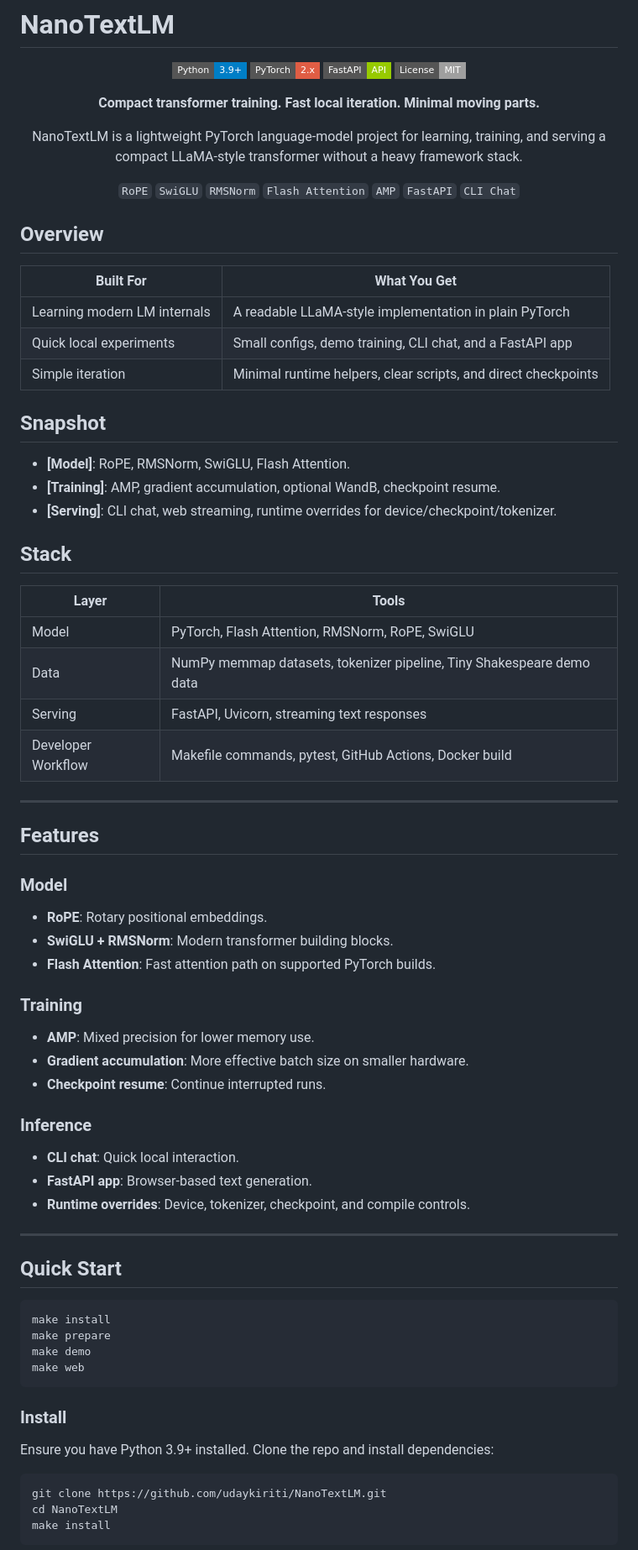
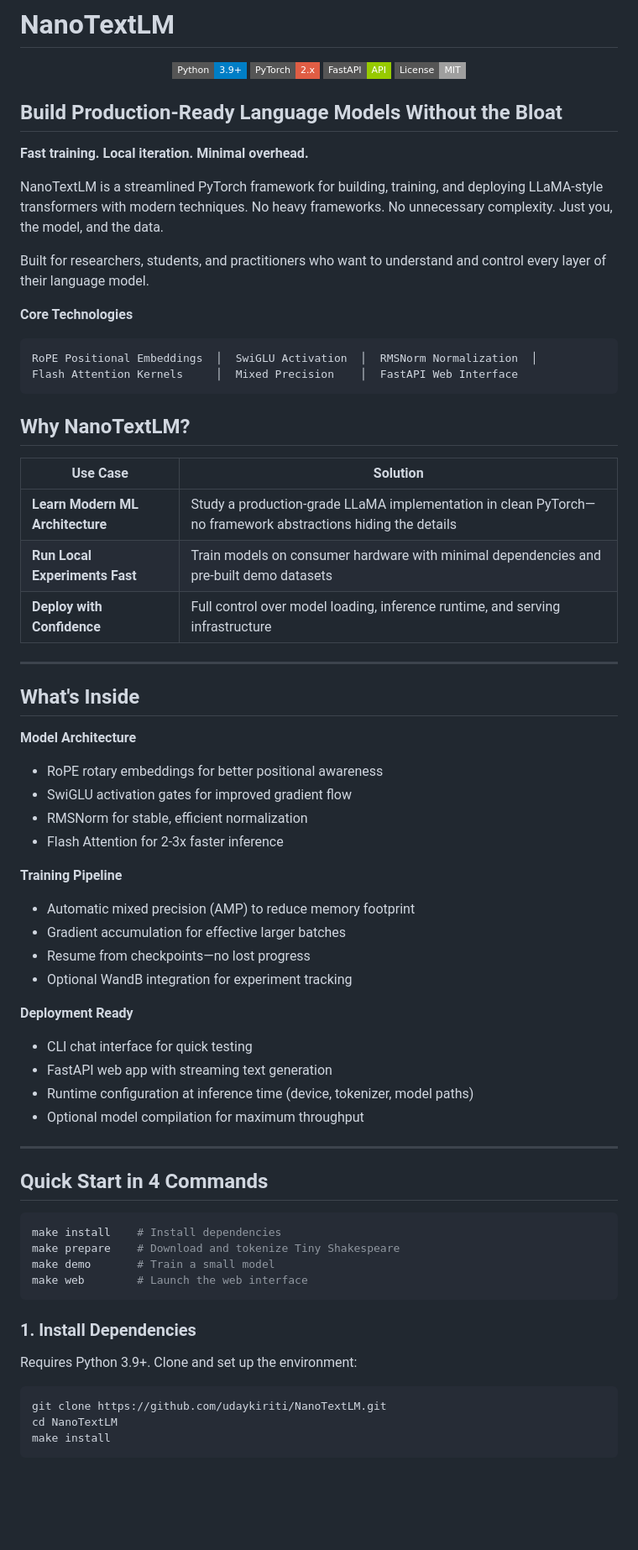
Before and after one commit to udaykiriti/NanoTextLM, a Markdown page: README.md, the part around one of its changes. Shown at 84% size. GitHub-like rendering; badges without logos; blank space fills up the shorter version.

````diff
--- a/README.md
+++ b/README.md
@@ -7,79 +7,69 @@
   <img src="https://img.shields.io/badge/License-MIT-lightgrey?style=flat-square" />
 </p>
 
-<p align="center">
-  <strong>Compact transformer training. Fast local iteration. Minimal moving parts.</strong>
-</p>
+## Build Production-Ready Language Models Without the Bloat
 
-<p align="center">
-  NanoTextLM is a lightweight PyTorch language-model project for learning, training, and serving a compact LLaMA-style transformer without a heavy framework stack.
-</p>
+**Fast training. Local iteration. Minimal overhead.**
 
-<p align="center">
-  <code>RoPE</code>
-  <code>SwiGLU</code>
-  <code>RMSNorm</code>
-  <code>Flash Attention</code>
-  <code>AMP</code>
-  <code>FastAPI</code>
-  <code>CLI Chat</code>
-</p>
+NanoTextLM is a streamlined PyTorch framework for building, training, and deploying LLaMA-style transformers with modern techniques. No heavy frameworks. No unnecessary complexity. Just you, the model, and the data.
 
-## Overview
+Built for researchers, students, and practitioners who want to understand and control every layer of their language model.
 
-| Built For | What You Get |
-|-----------|---------------|
-| Learning modern LM internals | A readable LLaMA-style implementation in plain PyTorch |
-| Quick local experiments | Small configs, demo training, CLI chat, and a FastAPI app |
-| Simple iteration | Minimal runtime helpers, clear scripts, and direct checkpoints |
+**Core Technologies**
 
-## Snapshot
+```
+RoPE Positional Embeddings  │  SwiGLU Activation  │  RMSNorm Normalization  │
+Flash Attention Kernels     │  Mixed Precision    │  FastAPI Web Interface
+```
 
-- **[Model]**: RoPE, RMSNorm, SwiGLU, Flash Attention.
-- **[Training]**: AMP, gradient accumulation, optional WandB, checkpoint resume.
-- **[Serving]**: CLI chat, web streaming, runtime overrides for device/checkpoint/tokenizer.
+## Why NanoTextLM?
 
-## Stack
-
-| Layer | Tools |
-|-------|-------|
-| Model | PyTorch, Flash Attention, RMSNorm, RoPE, SwiGLU |
-| Data | NumPy memmap datasets, tokenizer pipeline, Tiny Shakespeare demo data |
-| Serving | FastAPI, Uvicorn, streaming text responses |
-| Developer Workflow | Makefile commands, pytest, GitHub Actions, Docker build |
+| Use Case                         | Solution                                                                                                    |
+| -------------------------------- | ----------------------------------------------------------------------------------------------------------- |
+| **Learn Modern ML Architecture** | Study a production-grade LLaMA implementation in clean PyTorch—no framework abstractions hiding the details |
+| **Run Local Experiments Fast**   | Train models on consumer hardware with minimal dependencies and pre-built demo datasets                     |
+| **Deploy with Confidence**       | Full control over model loading, inference runtime, and serving infrastructure                              |
 
 ---
 
-## Features
+## What's Inside
 
-### Model
-- **RoPE**: Rotary positional embeddings.
-- **SwiGLU + RMSNorm**: Modern transformer building blocks.
-- **Flash Attention**: Fast attention path on supported PyTorch builds.
+**Model Architecture**
 
-### Training
-- **AMP**: Mixed precision for lower memory use.
-- **Gradient accumulation**: More effective batch size on smaller hardware.
-- **Checkpoint resume**: Continue interrupted runs.
+- RoPE rotary embeddings for better positional awareness
+- SwiGLU activation gates for improved gradient flow
+- RMSNorm for stable, efficient normalization
+- Flash Attention for 2-3x faster inference
 
-### Inference
-- **CLI chat**: Quick local interaction.
-- **FastAPI app**: Browser-based text generation.
-- **Runtime overrides**: Device, tokenizer, checkpoint, and compile controls.
+**Training Pipeline**
+
+- Automatic mixed precision (AMP) to reduce memory footprint
+- Gradient accumulation for effective larger batches
+- Resume from checkpoints—no lost progress
+- Optional WandB integration for experiment tracking
+
+**Deployment Ready**
+
+- CLI chat interface for quick testing
+- FastAPI web app with streaming text generation
+- Runtime configuration at inference time (device, tokenizer, model paths)
+- Optional model compilation for maximum throughput
 
 ---
 
-## Quick Start
+## Quick Start in 4 Commands
 
 ```bash
-make install
-make prepare
-make demo
-make web
+make install    # Install dependencies
+make prepare    # Download and tokenize Tiny Shakespeare
+make demo       # Train a small model
+make web        # Launch the web interface
 ```
 
-###  Install
-Ensure you have Python 3.9+ installed. Clone the repo and install dependencies:
+### 1. Install Dependencies
+
+Requires Python 3.9+. Clone and set up the environment:
+
 ```bash
 git clone https://github.com/udaykiriti/NanoTextLM.git
 cd NanoTextLM
````
Also changed, not shown: other parts of README.md (+76 -38 lines).
